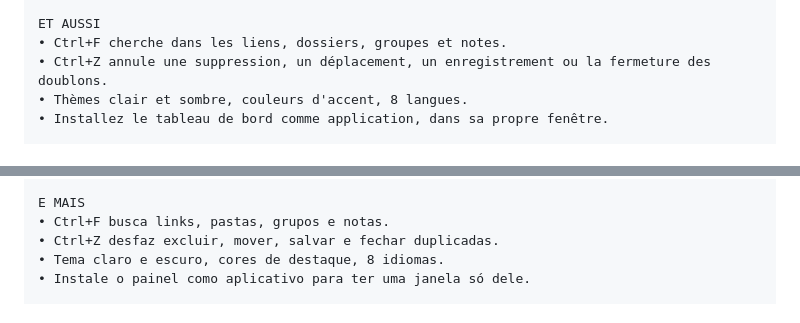
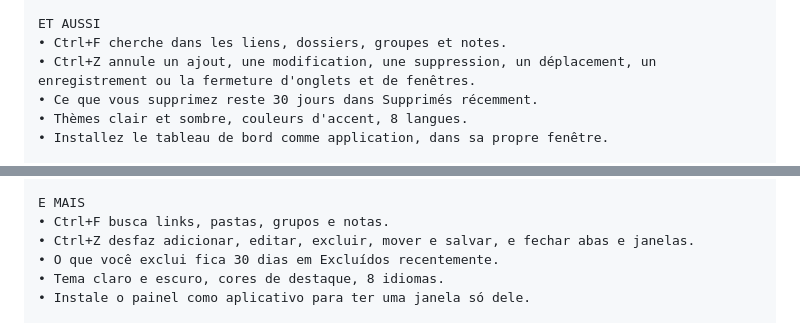
Before and after one commit to nda111/tabcat, a Markdown page: store/listing.md, 2 parts joined by grey strips. Drawn GitHub-style.

```diff
--- a/store/listing.md
+++ b/store/listing.md
@@ -280,7 +286,8 @@ RESTER LÉGER
 
 ET AUSSI
 • Ctrl+F cherche dans les liens, dossiers, groupes et notes.
-• Ctrl+Z annule une suppression, un déplacement, un enregistrement ou la fermeture des doublons.
+• Ctrl+Z annule un ajout, une modification, une suppression, un déplacement, un enregistrement ou la fermeture d'onglets et de fenêtres.
+• Ce que vous supprimez reste 30 jours dans Supprimés récemment.
 • Thèmes clair et sombre, couleurs d'accent, 8 langues.
 • Installez le tableau de bord comme application, dans sa propre fenêtre.
 
@@ -317,7 +324,8 @@ LEVE
 
 E MAIS
 • Ctrl+F busca links, pastas, grupos e notas.
-• Ctrl+Z desfaz excluir, mover, salvar e fechar duplicadas.
+• Ctrl+Z desfaz adicionar, editar, excluir, mover e salvar, e fechar abas e janelas.
+• O que você exclui fica 30 dias em Excluídos recentemente.
 • Tema claro e escuro, cores de destaque, 8 idiomas.
 • Instale o painel como aplicativo para ter uma janela só dele.
 
```
Also changed, not shown: other parts of store/listing.md (+12 -6 lines).
